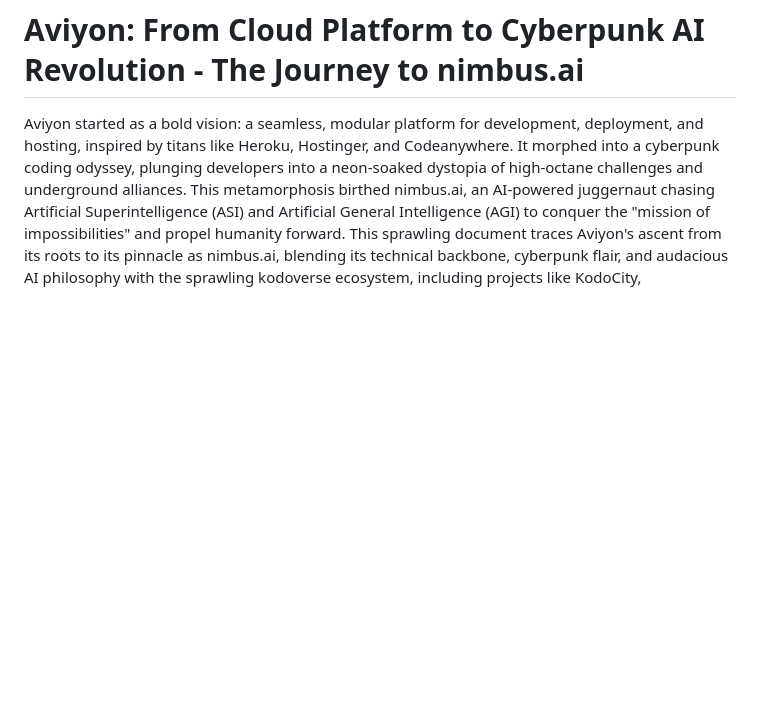
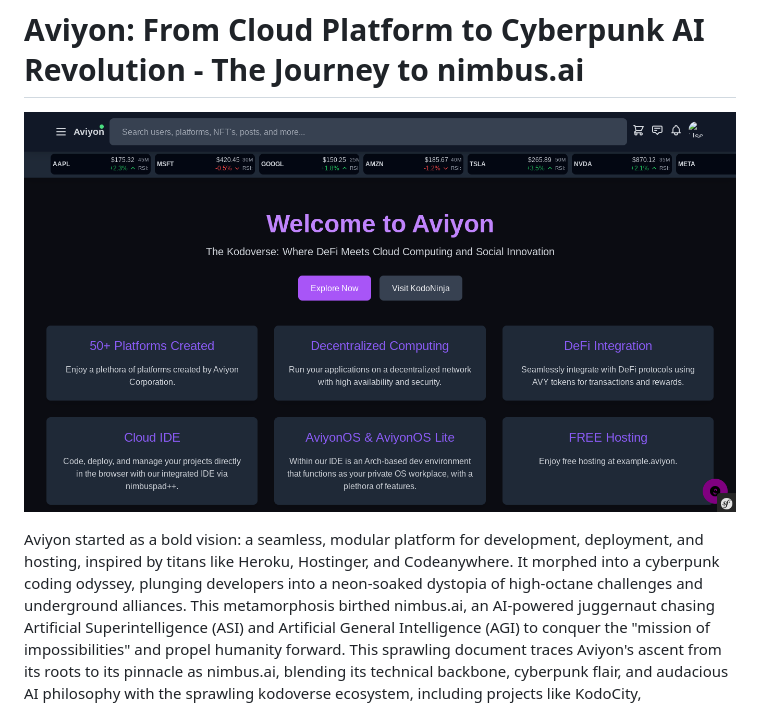
Before and after one commit to the-real-kodoninja/Aviyon, a Markdown page: README.md, the part around the change. Drawn GitHub-style; blank space fills up the shorter version.

```diff
--- a/README.md
+++ b/README.md
@@ -1,5 +1,7 @@
 Aviyon: From Cloud Platform to Cyberpunk AI Revolution - The Journey to nimbus.ai
 =================================================================================
+
+![current updates](https://github.com/the-real-kodoninja/Aviyon/blob/main/frontend/assets/images/captureit_5-2-2025_at_22-13-33.png)
 
 Aviyon started as a bold vision: a seamless, modular platform for development, deployment, and hosting, inspired by titans like Heroku, Hostinger, and Codeanywhere. It morphed into a cyberpunk coding odyssey, plunging developers into a neon-soaked dystopia of high-octane challenges and underground alliances. This metamorphosis birthed nimbus.ai, an AI-powered juggernaut chasing Artificial Superintelligence (ASI) and Artificial General Intelligence (AGI) to conquer the "mission of impossibilities" and propel humanity forward. This sprawling document traces Aviyon's ascent from its roots to its pinnacle as nimbus.ai, blending its technical backbone, cyberpunk flair, and audacious AI philosophy with the sprawling kodoverse ecosystem, including projects like KodoCity, kodoanime.social, and beyond.
 
```
